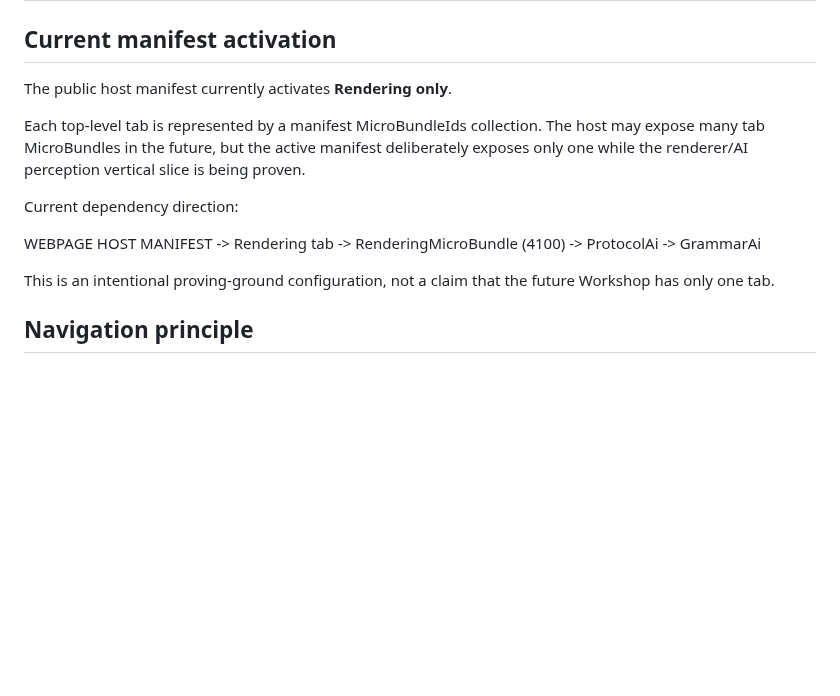
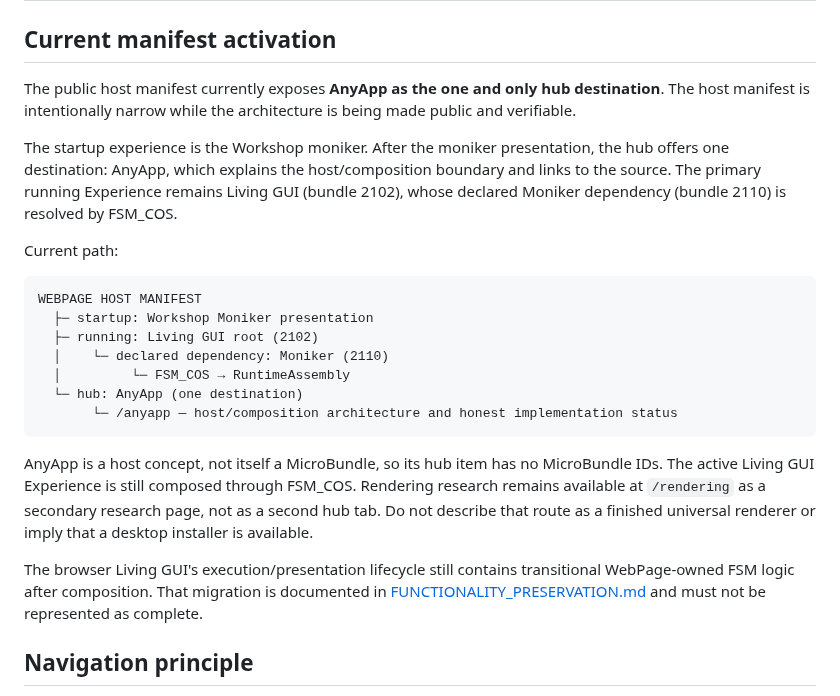
Before and after one commit to TrentBest/WebPage, a Markdown page: docs/PUBLIC_WORKSHOP_TABS.md, the part around the change. Drawn GitHub-style; blank space fills up the shorter version.

Commit message:
docs: align public hub plan with manifest-driven AnyApp entry

````diff
--- a/docs/PUBLIC_WORKSHOP_TABS.md
+++ b/docs/PUBLIC_WORKSHOP_TABS.md
@@ -2,19 +2,25 @@
 
 ## Current manifest activation
 
-The public host manifest currently activates **Rendering only**.
+The public host manifest currently exposes **AnyApp as the one and only hub destination**. The host manifest is intentionally narrow while the architecture is being made public and verifiable.
 
-Each top-level tab is represented by a manifest MicroBundleIds collection. The host may expose many tab MicroBundles in the future, but the active manifest deliberately exposes only one while the renderer/AI perception vertical slice is being proven.
+The startup experience is the Workshop moniker. After the moniker presentation, the hub offers one destination: AnyApp, which explains the host/composition boundary and links to the source. The primary running Experience remains Living GUI (bundle 2102), whose declared Moniker dependency (bundle 2110) is resolved by FSM_COS.
 
-Current dependency direction:
+Current path:
 
+```text
 WEBPAGE HOST MANIFEST
-  -> Rendering tab
-    -> RenderingMicroBundle (4100)
-      -> ProtocolAi
-      -> GrammarAi
+  ├─ startup: Workshop Moniker presentation
+  ├─ running: Living GUI root (2102)
+  │    └─ declared dependency: Moniker (2110)
+  │         └─ FSM_COS → RuntimeAssembly
+  └─ hub: AnyApp (one destination)
+       └─ /anyapp — host/composition architecture and honest implementation status
+```
 
-This is an intentional proving-ground configuration, not a claim that the future Workshop has only one tab.
+AnyApp is a host concept, not itself a MicroBundle, so its hub item has no MicroBundle IDs. The active Living GUI Experience is still composed through FSM_COS. Rendering research remains available at `/rendering` as a secondary research page, not as a second hub tab. Do not describe that route as a finished universal renderer or imply that a desktop installer is available.
+
+The browser Living GUI's execution/presentation lifecycle still contains transitional WebPage-owned FSM logic after composition. That migration is documented in [FUNCTIONALITY_PRESERVATION.md](FUNCTIONALITY_PRESERVATION.md) and must not be represented as complete.
 
 ## Navigation principle
 
````
